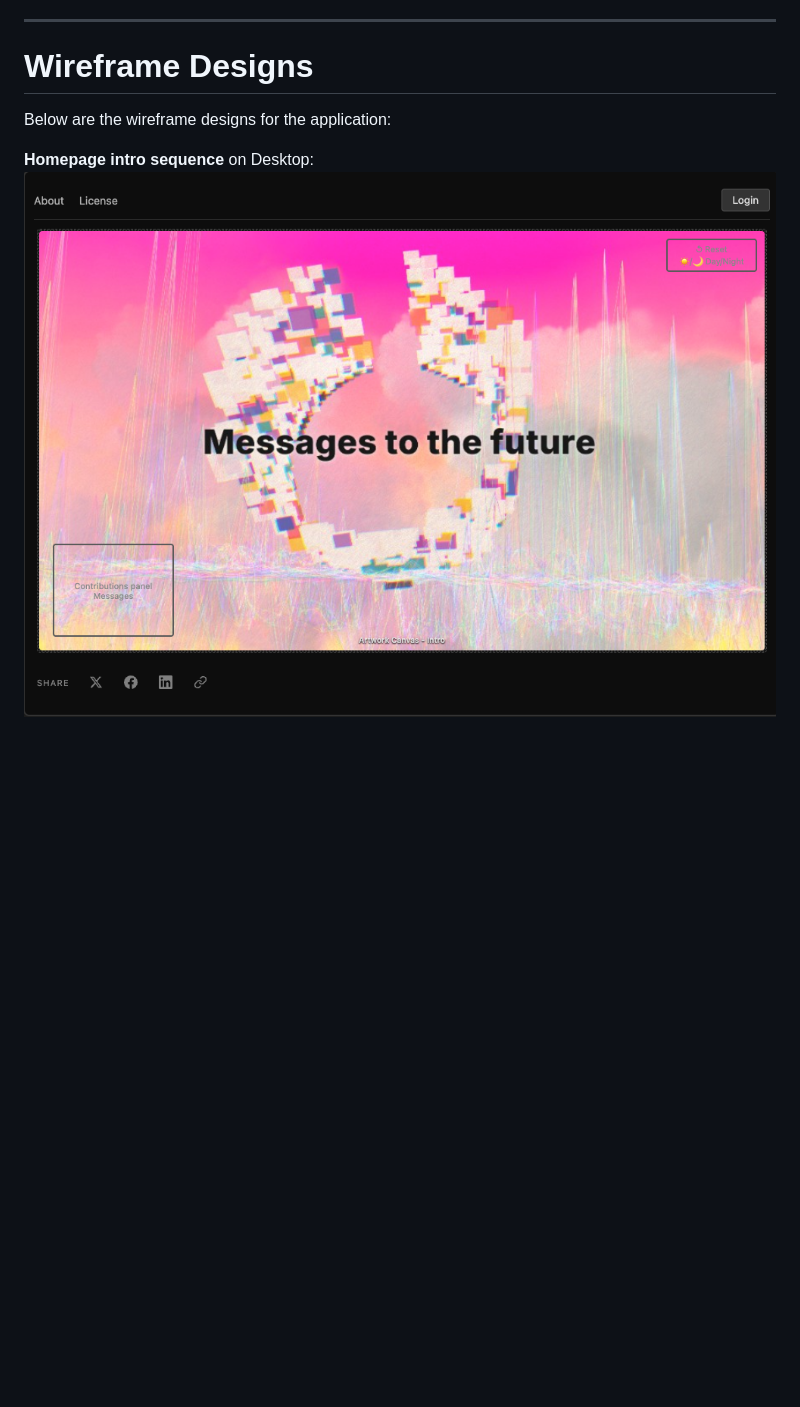
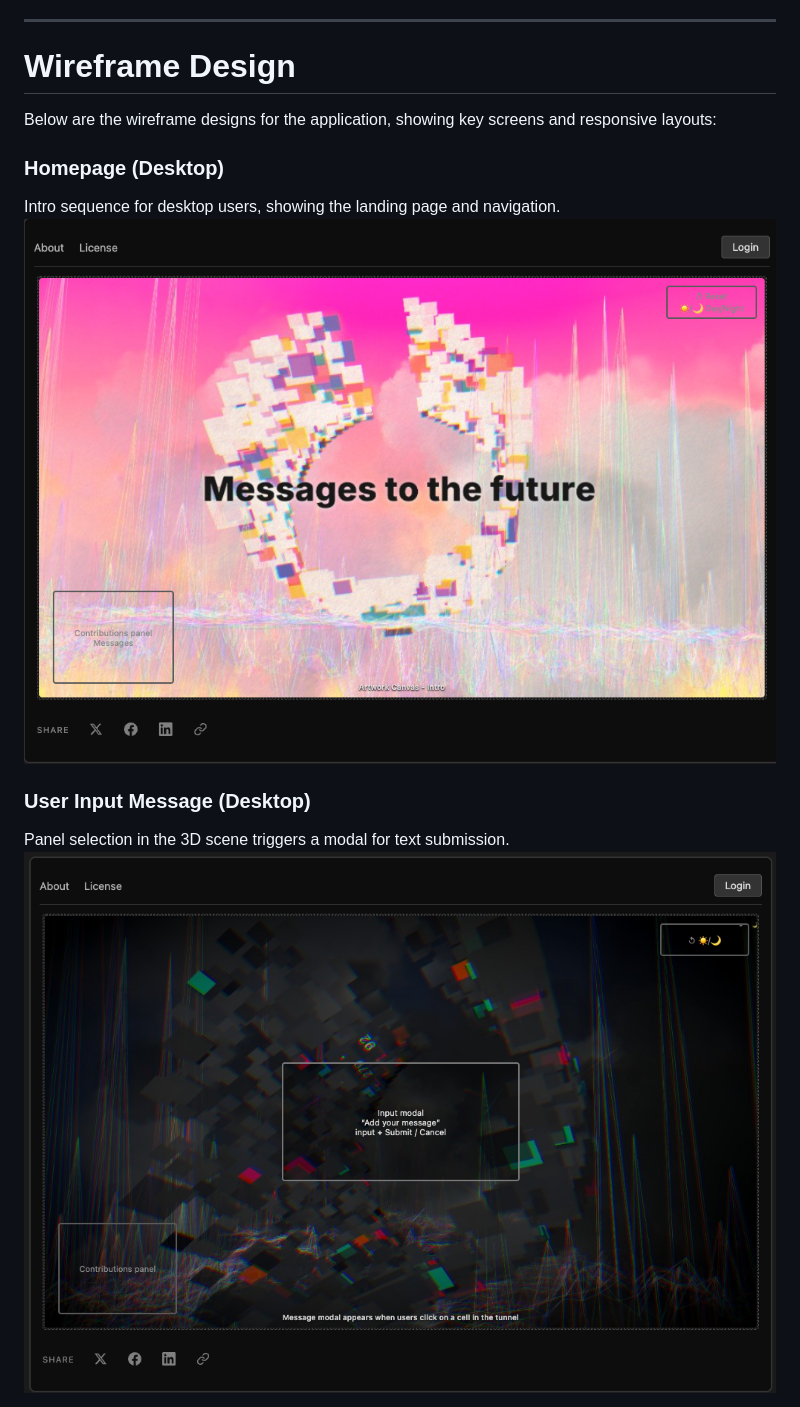
Before and after one commit to terencereilly/Interactive-art-engine, a Markdown page: README.md, the part around one of its changes. Drawn GitHub-style; blank space fills up the shorter version.

```diff
--- a/README.md
+++ b/README.md
@@ -66,10 +68,14 @@ An interactive web Art Engine. The system combines **persistent state**, **3D in
 
 ---
 
-# Wireframe Designs
+# Wireframe Design
+Below are the wireframe designs for the application, showing key screens and responsive layouts:
 
-Below are the wireframe designs for the application:
+### Homepage (Desktop)
+Intro sequence for desktop users, showing the landing page and navigation.
+![Homepage Desktop](wireframes/homepage_desktop.png)
 
-**Homepage intro sequence** on Desktop:
-![Wireframe 1](wireframes/homepage_desktop.png)
+### User Input Message (Desktop)
+Panel selection in the 3D scene triggers a modal for text submission.
+![Input Message Desktop](wireframes/input_message_desktop.png)
 
```
Also changed, not shown: other parts of README.md (+79 -32 lines).
